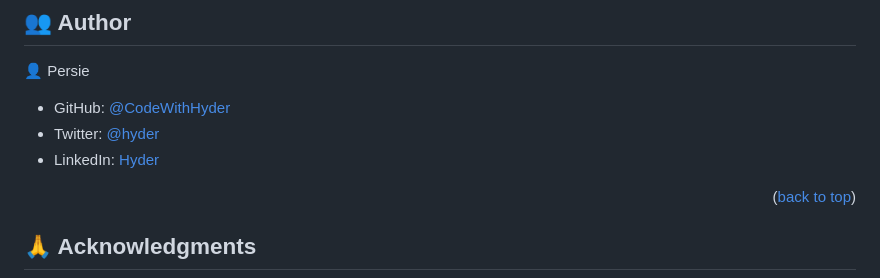
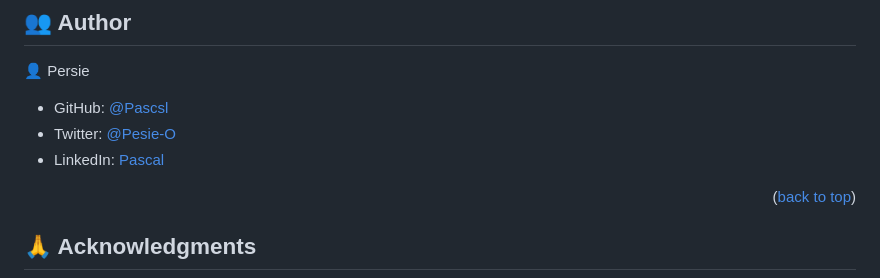
Before and after one commit to Persie-O/Persie-O.github.io, a Markdown page: README.md, the part around the change. Drawn GitHub-style.

```diff
--- a/README.md
+++ b/README.md
@@ -118,9 +118,9 @@ github
 
 👤 Persie
 
-- GitHub: [@CodeWithHyder](https://github.com/Persie-O)
-- Twitter: [@hyder](https://twitter.com/@Persie697)
-- LinkedIn: [Hyder](https://linkedin.com/in/https://www.linkedin.com/in/pascal20239)
+- GitHub: [@Pascsl](https://github.com/Persie-O)
+- Twitter: [@Pesie-O](https://twitter.com/@Persie697)
+- LinkedIn: [Pascal](https://linkedin.com/in/https://www.linkedin.com/in/pascal20239)
 
 
 
```
